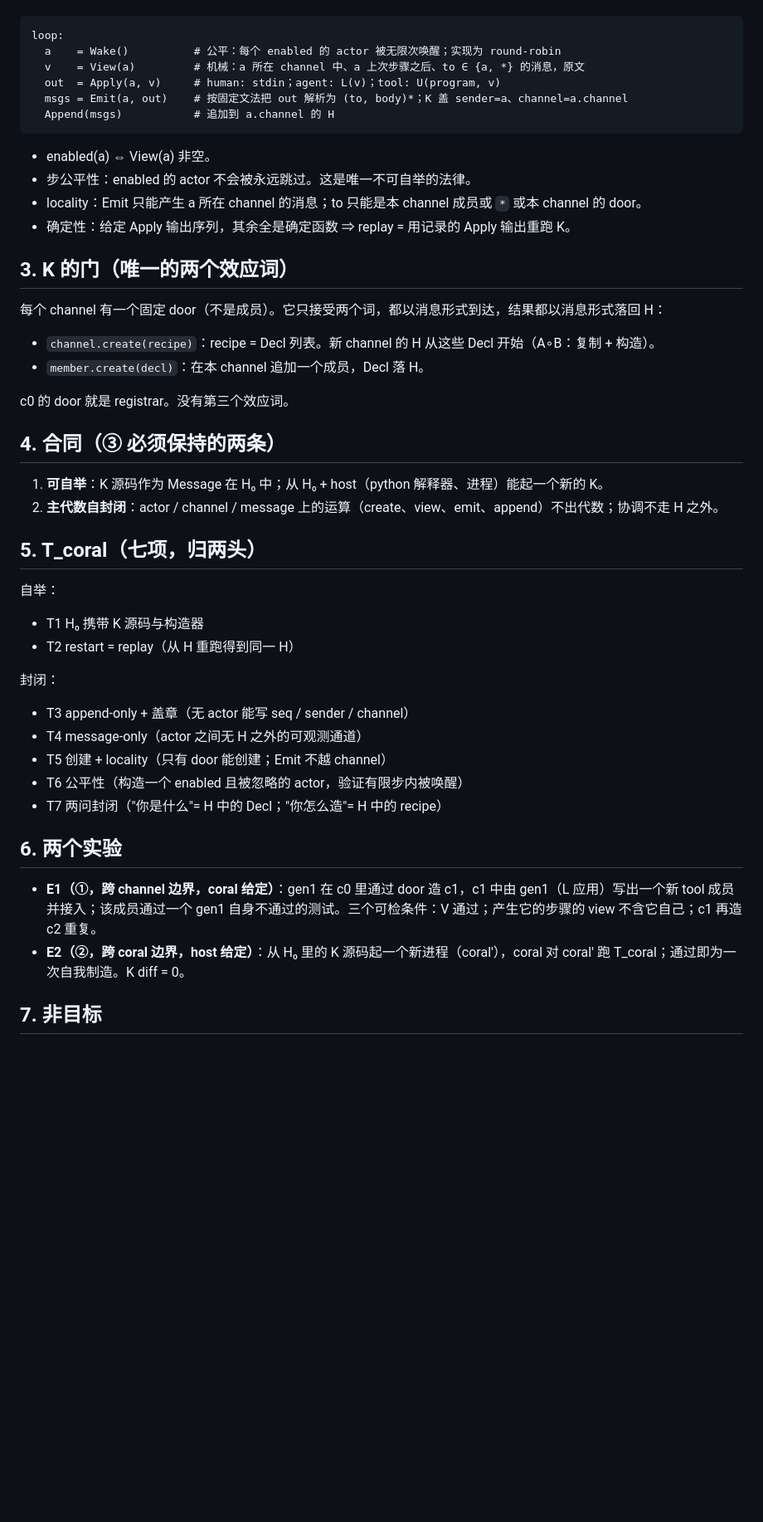
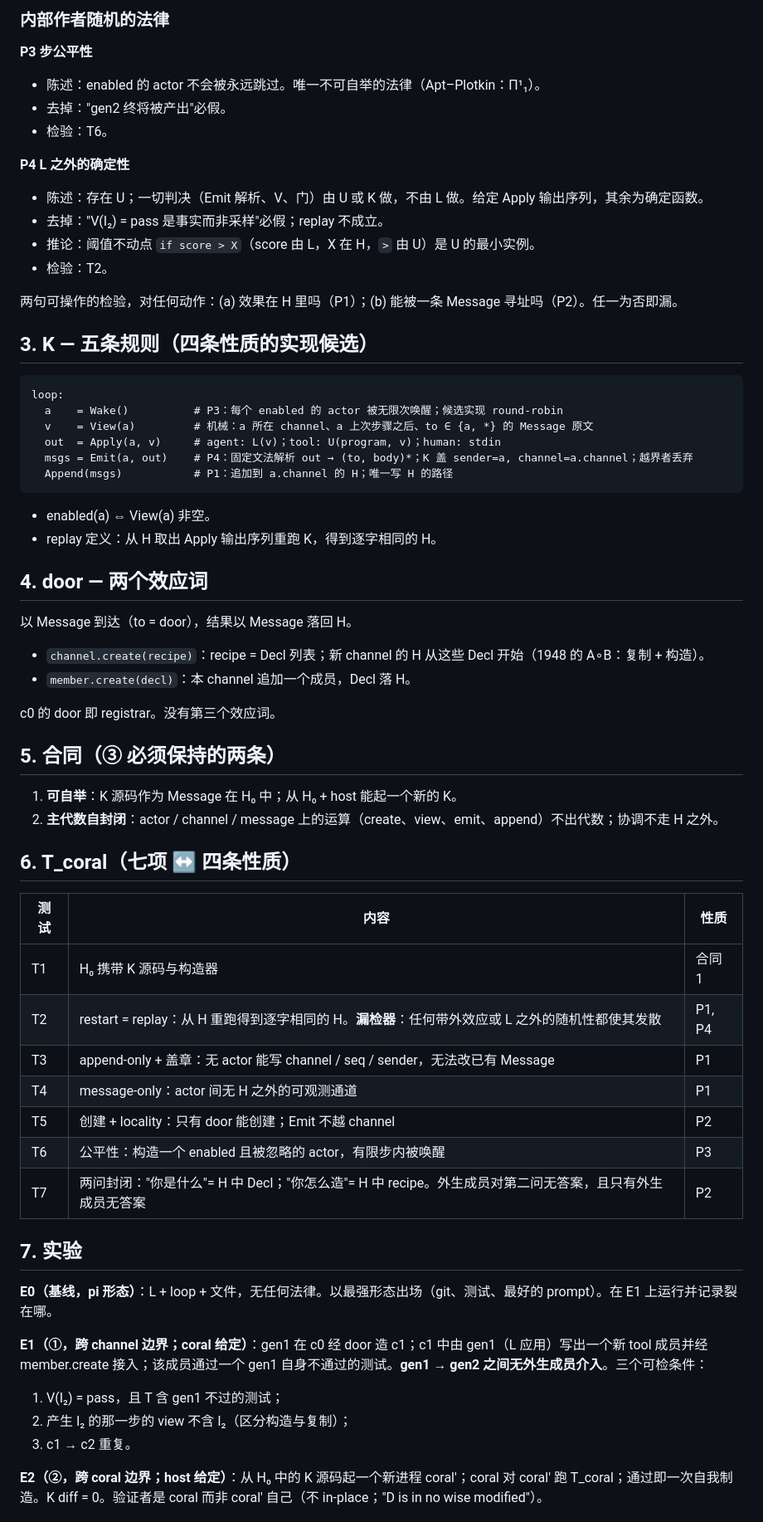
Before and after one commit to wanpengxie/dalek, a Markdown page: SPEC.md, the part around one of its changes. Shown at 83% size. Drawn GitHub-style; blank space fills up the shorter version.

Commit message:
spec v1: four boundary properties as hypothesis set, closure two faces, door = syscall boundary, E0 baseline, T<->P mapping; FAILURES.md template

````diff
--- a/SPEC.md
+++ b/SPEC.md
@@ -26,49 +55,66 @@
+### 内部作者随机的法律
+
+**P3 步公平性**
+- 陈述：enabled 的 actor 不会被永远跳过。唯一不可自举的法律（Apt–Plotkin：Π¹₁）。
+- 去掉："gen2 终将被产出"必假。
+- 检验：T6。
+
+**P4 L 之外的确定性**
+- 陈述：存在 U；一切判决（Emit 解析、V、门）由 U 或 K 做，不由 L 做。给定 Apply 输出序列，其余为确定函数。
+- 去掉："V(I₂) = pass 是事实而非采样"必假；replay 不成立。
+- 推论：阈值不动点 `if score > X`（score 由 L，X 在 H，`>` 由 U）是 U 的最小实例。
+- 检验：T2。
+
+两句可操作的检验，对任何动作：(a) 效果在 H 里吗（P1）；(b) 能被一条 Message 寻址吗（P2）。任一为否即漏。
+
+## 3. K — 五条规则（四条性质的实现候选）
 
 ```
 loop:
-  a    = Wake()          # 公平：每个 enabled 的 actor 被无限次唤醒；实现为 round-robin
-  v    = View(a)         # 机械：a 所在 channel 中、a 上次步骤之后、to ∈ {a, *} 的消息，原文
-  out  = Apply(a, v)     # human: stdin；agent: L(v)；tool: U(program, v)
-  msgs = Emit(a, out)    # 按固定文法把 out 解析为 (to, body)*；K 盖 sender=a、channel=a.channel
-  Append(msgs)           # 追加到 a.channel 的 H
+  a    = Wake()          # P3：每个 enabled 的 actor 被无限次唤醒；候选实现 round-robin
+  v    = View(a)         # 机械：a 所在 channel、a 上次步骤之后、to ∈ {a, *} 的 Message 原文
+  out  = Apply(a, v)     # agent: L(v)；tool: U(program, v)；human: stdin
+  msgs = Emit(a, out)    # P4：固定文法解析 out → (to, body)*；K 盖 sender=a, channel=a.channel；越界者丢弃
+  Append(msgs)           # P1：追加到 a.channel 的 H；唯一写 H 的路径
 ```
 
 - enabled(a) ⇔ View(a) 非空。
-- 步公平性：enabled 的 actor 不会被永远跳过。这是唯一不可自举的法律。
-- locality：Emit 只能产生 a 所在 channel 的消息；to 只能是本 channel 成员或 `*` 或本 channel 的 door。
-- 确定性：给定 Apply 输出序列，其余全是确定函数 ⇒ replay = 用记录的 Apply 输出重跑 K。
+- replay 定义：从 H 取出 Apply 输出序列重跑 K，得到逐字相同的 H。
 
-## 3. K 的门（唯一的两个效应词）
+## 4. door — 两个效应词
 
-每个 channel 有一个固定 door（不是成员）。它只接受两个词，都以消息形式到达，结果都以消息形式落回 H：
+以 Message 到达（to = door），结果以 Message 落回 H。
 
-- `channel.create(recipe)`：recipe = Decl 列表。新 channel 的 H 从这些 Decl 开始（A∘B：复制 + 构造）。
-- `member.create(decl)`：在本 channel 追加一个成员，Decl 落 H。
+- `channel.create(recipe)`：recipe = Decl 列表；新 channel 的 H 从这些 Decl 开始（1948 的 A∘B：复制 + 构造）。
+- `member.create(decl)`：本 channel 追加一个成员，Decl 落 H。
 
-c0 的 door 就是 registrar。没有第三个效应词。
+c0 的 door 即 registrar。没有第三个效应词。
 
-## 4. 合同（③ 必须保持的两条）
+## 5. 合同（③ 必须保持的两条）
 
-1. **可自举**：K 源码作为 Message 在 H₀ 中；从 H₀ + host（python 解释器、进程）能起一个新的 K。
+1. **可自举**：K 源码作为 Message 在 H₀ 中；从 H₀ + host 能起一个新的 K。
 2. **主代数自封闭**：actor / channel / message 上的运算（create、view、emit、append）不出代数；协调不走 H 之外。
 
-## 5. T_coral（七项，归两头）
+## 6. T_coral（七项 ↔ 四条性质）
 
-自举：
-- T1 H₀ 携带 K 源码与构造器
-- T2 restart = replay（从 H 重跑得到同一 H）
+| 测试 | 内容 | 性质 |
+|---|---|---|
+| T1 | H₀ 携带 K 源码与构造器 | 合同 1 |
+| T2 | restart = replay：从 H 重跑得到逐字相同的 H。**漏检器**：任何带外效应或 L 之外的随机性都使其发散 | P1, P4 |
+| T3 | append-only + 盖章：无 actor 能写 channel / seq / sender，无法改已有 Message | P1 |
+| T4 | message-only：actor 间无 H 之外的可观测通道 | P1 |
+| T5 | 创建 + locality：只有 door 能创建；Emit 不越 channel | P2 |
+| T6 | 公平性：构造一个 enabled 且被忽略的 actor，有限步内被唤醒 | P3 |
+| T7 | 两问封闭："你是什么"= H 中 Decl；"你怎么造"= H 中 recipe。外生成员对第二问无答案，且只有外生成员无答案 | P2 |
 
-封闭：
-- T3 append-only + 盖章（无 actor 能写 seq / sender / channel）
-- T4 message-only（actor 之间无 H 之外的可观测通道）
-- T5 创建 + locality（只有 door 能创建；Emit 不越 channel）
-- T6 公平性（构造一个 enabled 且被忽略的 actor，验证有限步内被唤醒）
-- T7 两问封闭（"你是什么"= H 中的 Decl；"你怎么造"= H 中的 recipe）
+## 7. 实验
 
-## 6. 两个实验
+**E0（基线，pi 形态）**：L + loop + 文件，无任何法律。以最强形态出场（git、测试、最好的 prompt）。在 E1 上运行并记录裂在哪。
 
-- **E1（①，跨 channel 边界，coral 给定）**：gen1 在 c0 里通过 door 造 c1，c1 中由 gen1（L 应用）写出一个新 tool 成员并接入；该成员通过一个 gen1 自身不通过的测试。三个可检条件：V 通过；产生它的步骤的 view 不含它自己；c1 再造 c2 重复。
-- **E2（②，跨 coral 边界，host 给定）**：从 H₀ 里的 K 源码起一个新进程（coral'），coral 对 coral' 跑 T_coral；通过即为一次自我制造。K diff = 0。
+**E1（①，跨 channel 边界；coral 给定）**：gen1 在 c0 经 door 造 c1；c1 中由 gen1（L 应用）写出一个新 tool 成员并经 member.create 接入；该成员通过一个 gen1 自身不通过的测试。**gen1 → gen2 之间无外生成员介入**。三个可检条件：
+1. V(I₂) = pass，且 T 含 gen1 不过的测试；
+2. 产生 I₂ 的那一步的 view 不含 I₂（区分构造与复制）；
+3. c1 → c2 重复。
 
-## 7. 非目标
+**E2（②，跨 coral 边界；host 给定）**：从 H₀ 中的 K 源码起一个新进程 coral'；coral 对 coral' 跑 T_coral；通过即一次自我制造。K diff = 0。验证者是 coral 而非 coral' 自己（不 in-place；"D is in no wise modified"）。
 
````
Also changed, not shown: other parts of SPEC.md (+63 -21 lines), FAILURES.md (added, +17 -0 lines).
